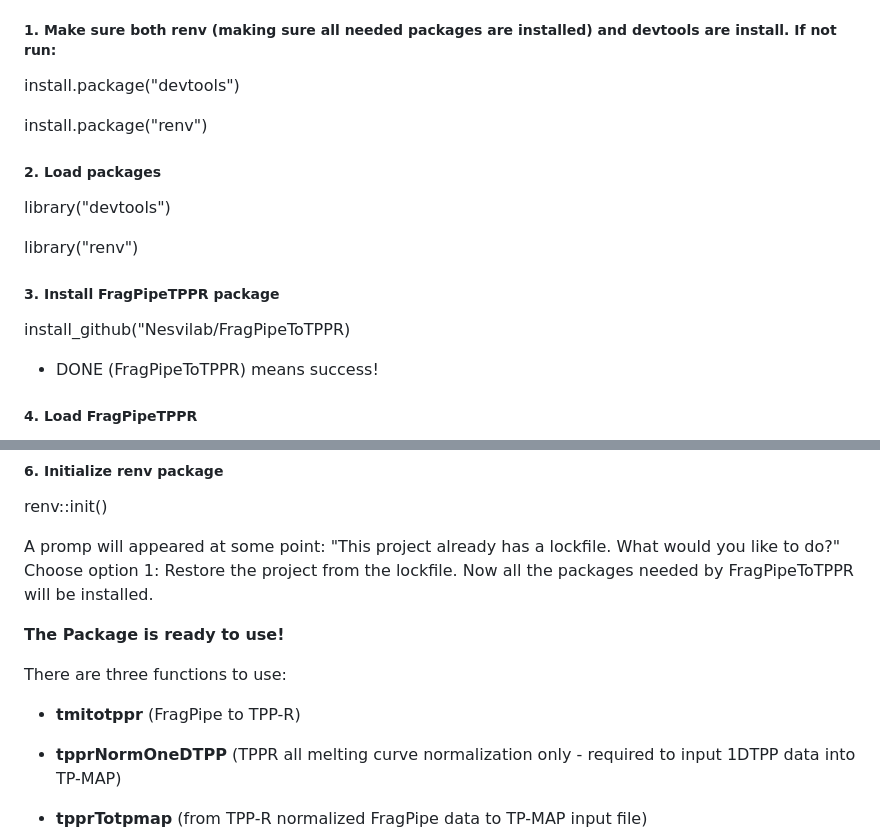
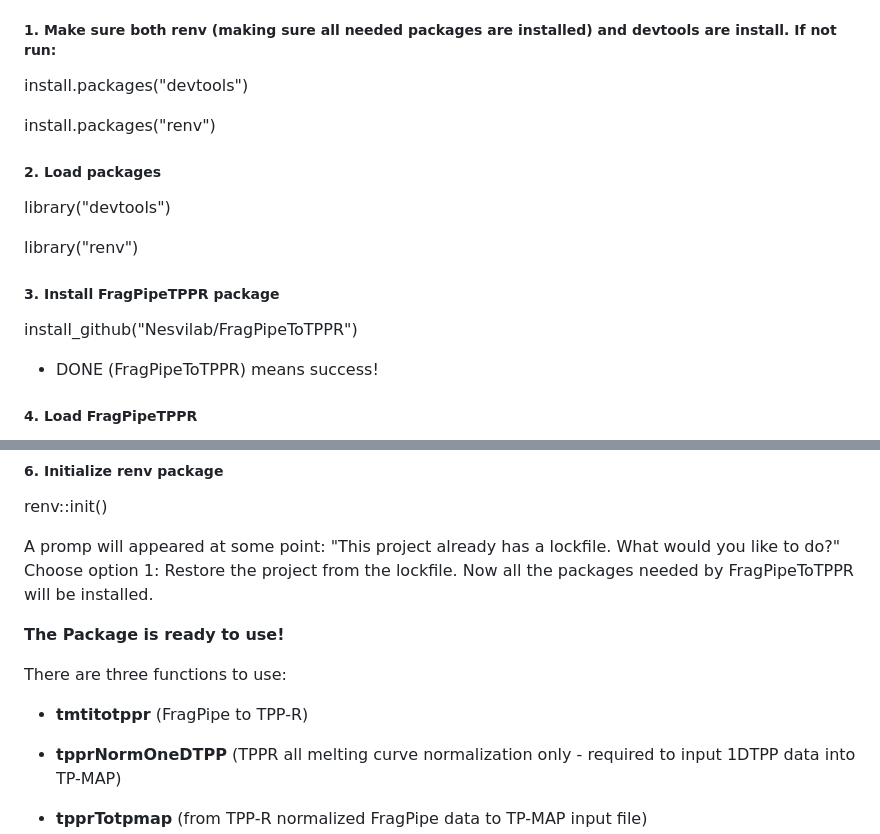
Before and after one commit to Nesvilab/FragPipeTPP, a Markdown page: README.md, 2 parts joined by grey strips. GitHub-like rendering.

Commit message:
fix typos in instructions

```diff
--- a/README.md
+++ b/README.md
@@ -36,9 +36,9 @@ To analyze 1DTPP data produced by FragPipe, output files can be converted to inp
 In RStudio Console:
 
 ##### 1. Make sure both renv (making sure all needed packages are installed) and devtools are install. If not run:
-install.package("devtools")
+install.packages("devtools")
 
-install.package("renv")
+install.packages("renv")
 
 ##### 2. Load packages
 library("devtools")
@@ -47,7 +47,7 @@ library("renv")
 
 
 ##### 3. Install FragPipeTPPR package
-install_github("Nesvilab/FragPipeToTPPR)
+install_github("Nesvilab/FragPipeToTPPR")
 
 * DONE (FragPipeToTPPR) means success!
 
@@ -69,7 +69,7 @@ Now all the packages needed by FragPipeToTPPR will be installed.
 
 There are three functions to use:
 
-- **tmitotppr** (FragPipe to TPP-R)
+- **tmtitotppr** (FragPipe to TPP-R)
 
 - **tpprNormOneDTPP** (TPPR all melting curve normalization only - required to input 1DTPP data into TP-MAP)
 
```
